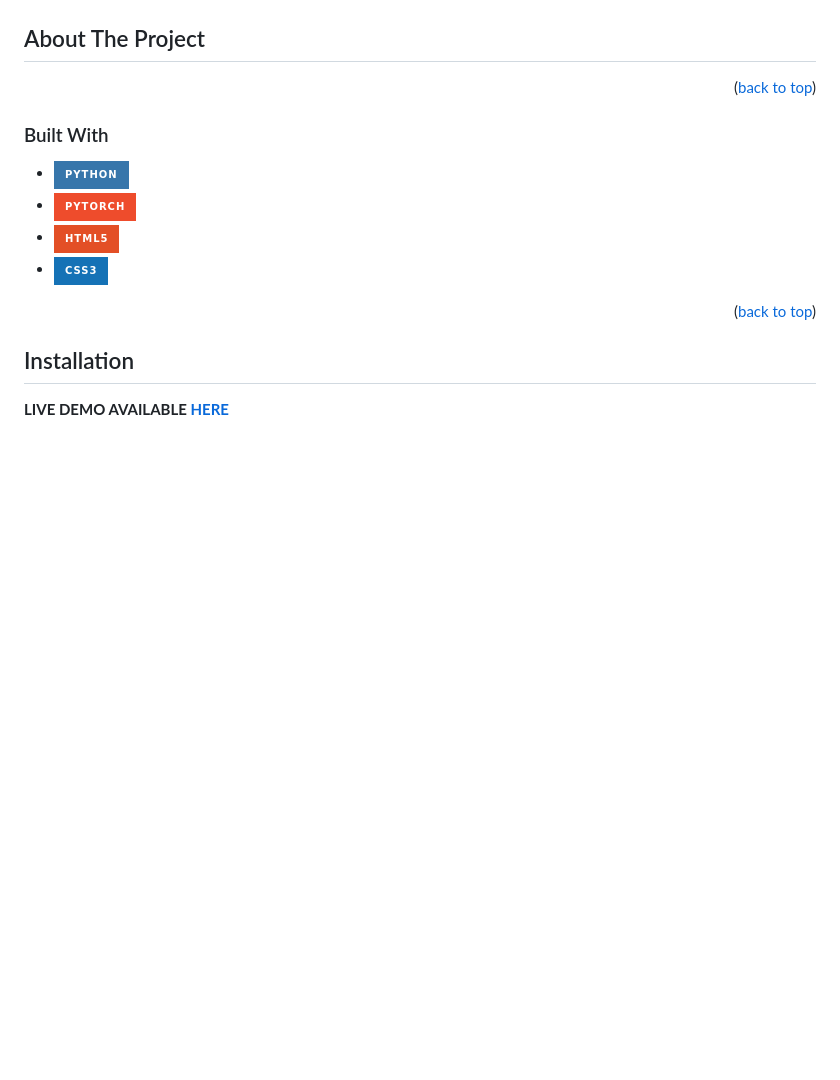
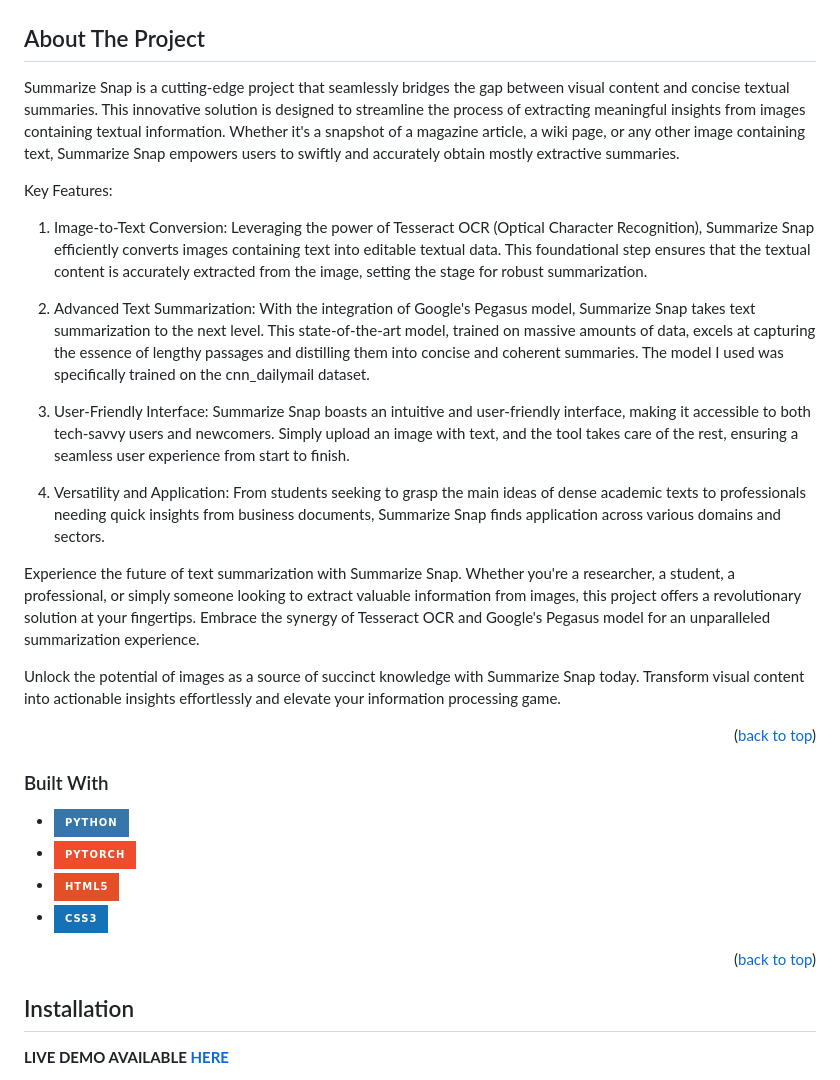
Before and after one commit to skald1311/SnapText-Summarizer, a Markdown page: README.md, the part around the change. Drawn GitHub-style; folded sections open; badges without logos; blank space fills up the shorter version.

Commit message:
Update about

```diff
--- a/README.md
+++ b/README.md
@@ -63,9 +63,22 @@
 <!-- ABOUT THE PROJECT -->
 ## About The Project
 
+Summarize Snap is a cutting-edge project that seamlessly bridges the gap between visual content and concise textual summaries. This innovative solution is designed to streamline the process of extracting meaningful insights from images containing textual information. Whether it's a snapshot of a magazine article, a wiki page, or any other image containing text, Summarize Snap empowers users to swiftly and accurately obtain mostly extractive summaries.
+
+Key Features:
+
+1. Image-to-Text Conversion: Leveraging the power of Tesseract OCR (Optical Character Recognition), Summarize Snap efficiently converts images containing text into editable textual data. This foundational step ensures that the textual content is accurately extracted from the image, setting the stage for robust summarization.
+
+2. Advanced Text Summarization: With the integration of Google's Pegasus model, Summarize Snap takes text summarization to the next level. This state-of-the-art model, trained on massive amounts of data, excels at capturing the essence of lengthy passages and distilling them into concise and coherent summaries. The model I used was specifically trained on the cnn_dailymail dataset.
+
+3. User-Friendly Interface: Summarize Snap boasts an intuitive and user-friendly interface, making it accessible to both tech-savvy users and newcomers. Simply upload an image with text, and the tool takes care of the rest, ensuring a seamless user experience from start to finish.
+
+4. Versatility and Application: From students seeking to grasp the main ideas of dense academic texts to professionals needing quick insights from business documents, Summarize Snap finds application across various domains and sectors.
 
 
+Experience the future of text summarization with Summarize Snap. Whether you're a researcher, a student, a professional, or simply someone looking to extract valuable information from images, this project offers a revolutionary solution at your fingertips. Embrace the synergy of Tesseract OCR and Google's Pegasus model for an unparalleled summarization experience.
 
+Unlock the potential of images as a source of succinct knowledge with Summarize Snap today. Transform visual content into actionable insights effortlessly and elevate your information processing game.
 
 
 
```
